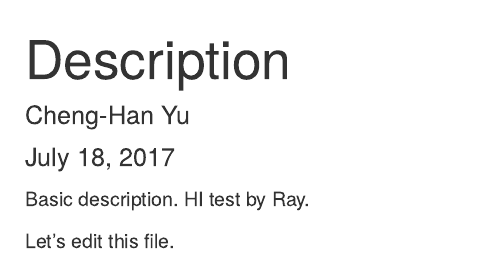
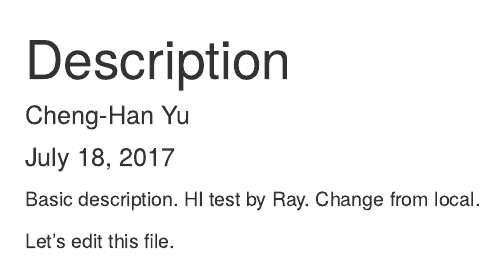
Before and after one commit to chenghanyu/gitdemo, an R Markdown document (basicdescription.Rmd): the page in a window 1100 px wide, from its top. Rendered offline with R 4.5, knitr and Pandoc, with nearby package versions.

Commit message:
Second time changed from Ray

```diff
--- a/basicdescription.Rmd
+++ b/basicdescription.Rmd
@@ -7,6 +7,6 @@ output: html_document
 
 Basic description.
 HI test by Ray.
-
+Change from local.
 
 Let's edit this file.
```
